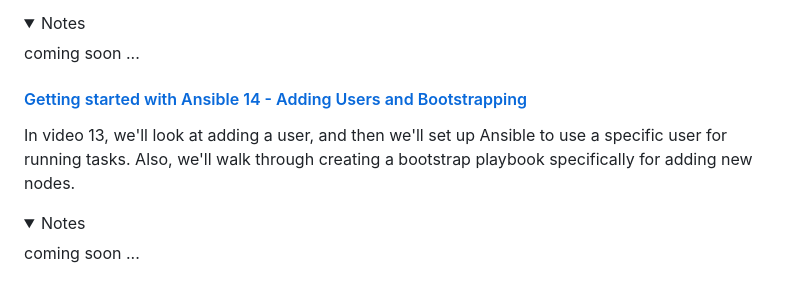
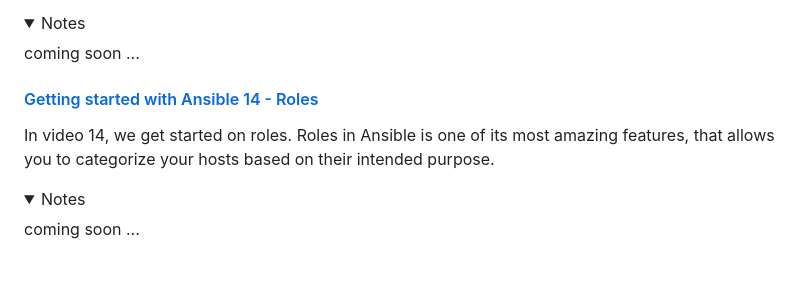
Before and after one commit to frances-joffany-navarro/ansible-project, a Markdown page: README.md, the part around the change. Drawn GitHub-style; folded sections open.

```diff
--- a/README.md
+++ b/README.md
@@ -218,10 +218,10 @@ In video 12, we learn how to manage systemd services that run in the background.
 
   </details>
 
-#### [Getting started with Ansible 14 - Adding Users and Bootstrapping](https://youtu.be/P5iKWANifrU?si=Q6mpfhpCvCrNgxvA)
+#### [Getting started with Ansible 14 - Roles](https://youtu.be/tq9sCeQNVYc?si=hVZTVX8qY3hr8UG3)
 
- In video 13, we'll look at adding a user, and then we'll set up Ansible to use a specific user for running tasks. Also, we'll walk through creating a bootstrap playbook specifically for adding new nodes.
-  <details>
+In video 14, we get started on roles. Roles in Ansible is one of its most amazing features, that allows you to categorize your hosts based on their intended purpose.
+ <details>
 
   <summary>Notes</summary>
  coming soon ...
```
